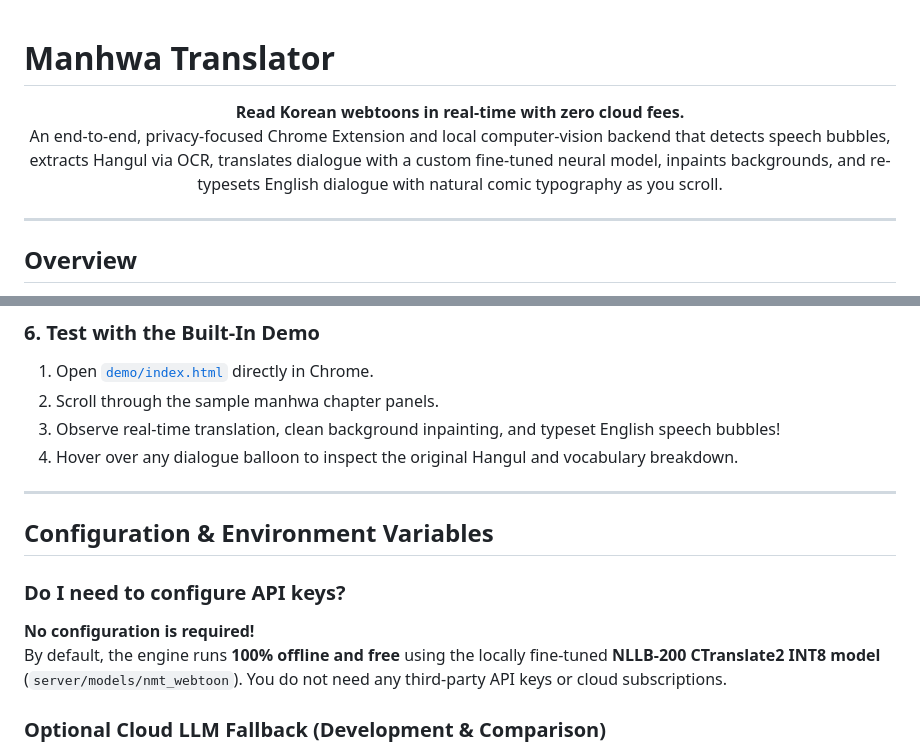
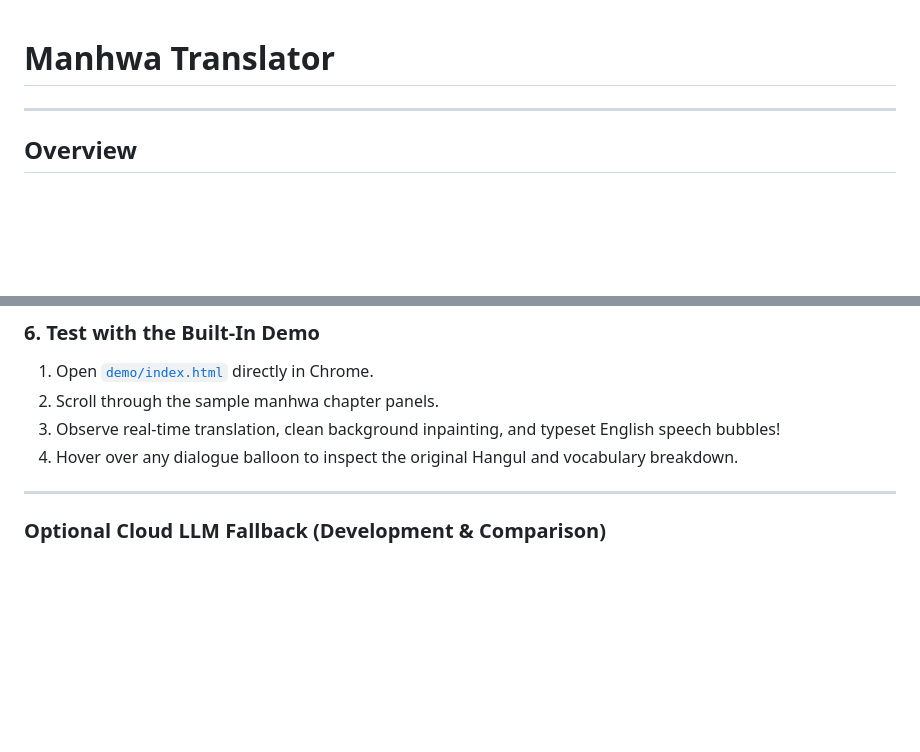
Before and after one commit to kancharlanavyatha/manhwa-translator, a Markdown page: README.md, 2 parts joined by grey strips. Rendered like a GitHub page; blank space fills up the shorter version.

Commit message:
Update README by removing unnecessary sections
Removed introductory paragraph and configuration section from README.

```diff
--- a/README.md
+++ b/README.md
@@ -2,11 +2,6 @@
 
 <div align="center">
 
-
-<p align="center">
-  <b>Read Korean webtoons in real-time with zero cloud fees.</b><br>
-  An end-to-end, privacy-focused Chrome Extension and local computer-vision backend that detects speech bubbles, extracts Hangul via OCR, translates dialogue with a custom fine-tuned neural model, inpaints backgrounds, and re-typesets English dialogue with natural comic typography as you scroll.
-</p>
 
 </div>
 
@@ -140,11 +135,6 @@ The server will initialize models and start listening on `http://127.0.0.1:8000`
 
 ---
 
-##  Configuration & Environment Variables
-
-### Do I need to configure API keys?
-**No configuration is required!**
-By default, the engine runs **100% offline and free** using the locally fine-tuned **NLLB-200 CTranslate2 INT8 model** (`server/models/nmt_webtoon`). You do not need any third-party API keys or cloud subscriptions.
 
 ### Optional Cloud LLM Fallback (Development & Comparison)
 If you wish to benchmark or compare local model output against commercial cloud LLMs (such as Google Gemini or OpenAI GPT-4o-mini), copy `.env.example` to `.env` and configure credentials:
```
